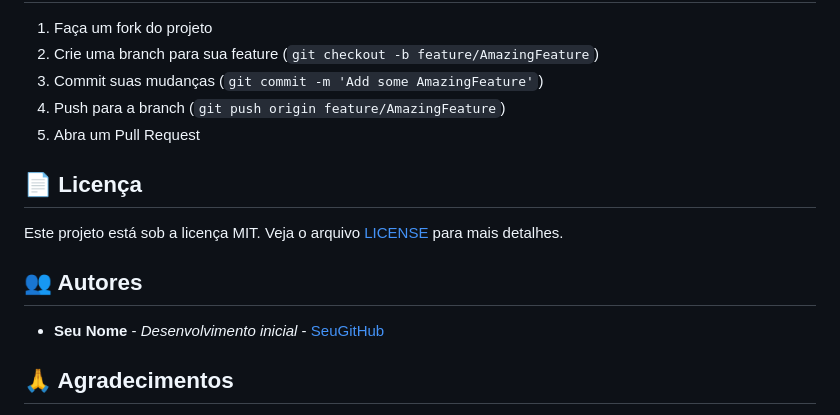
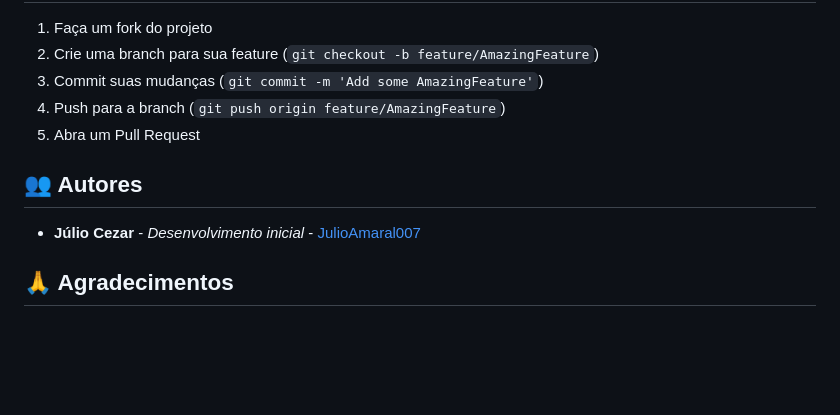
Before and after one commit to JulioAmaral007/app-trip-ai, a Markdown page: README.md, the part around the change. Rendered like a GitHub page; blank space fills up the shorter version.

Commit message:
docs(readme): update authors information

```diff
--- a/README.md
+++ b/README.md
@@ -171,13 +171,9 @@ npm run lint       # Executa o linter
 4. Push para a branch (`git push origin feature/AmazingFeature`)
 5. Abra um Pull Request
 
-## 📄 Licença
-
-Este projeto está sob a licença MIT. Veja o arquivo [LICENSE](LICENSE) para mais detalhes.
-
 ## 👥 Autores
 
-- **Seu Nome** - *Desenvolvimento inicial* - [SeuGitHub](https://github.com/seu-usuario)
+- **Júlio Cezar** - *Desenvolvimento inicial* - [JulioAmaral007](https://github.com/Julioamaral007)
 
 ## 🙏 Agradecimentos
 
```
